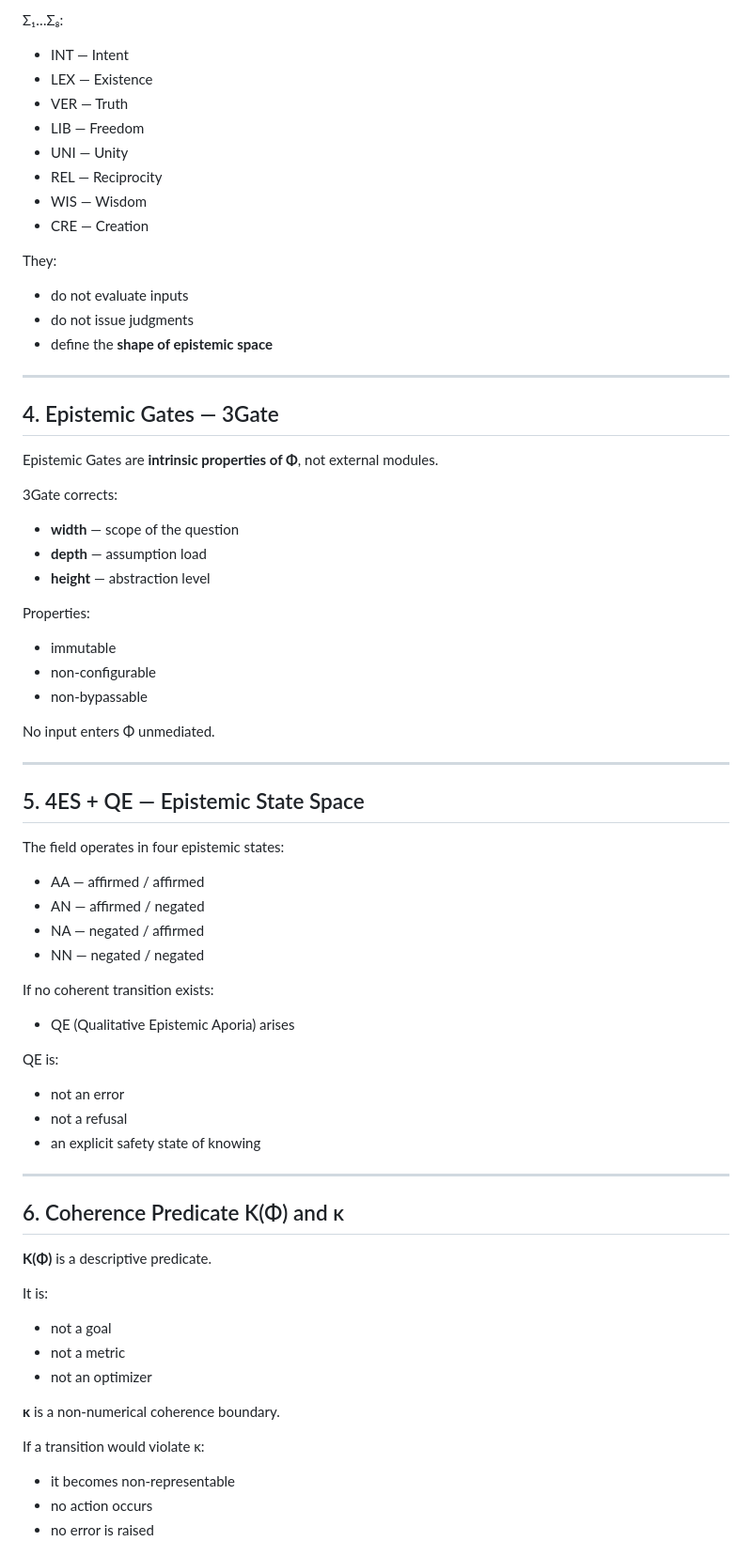
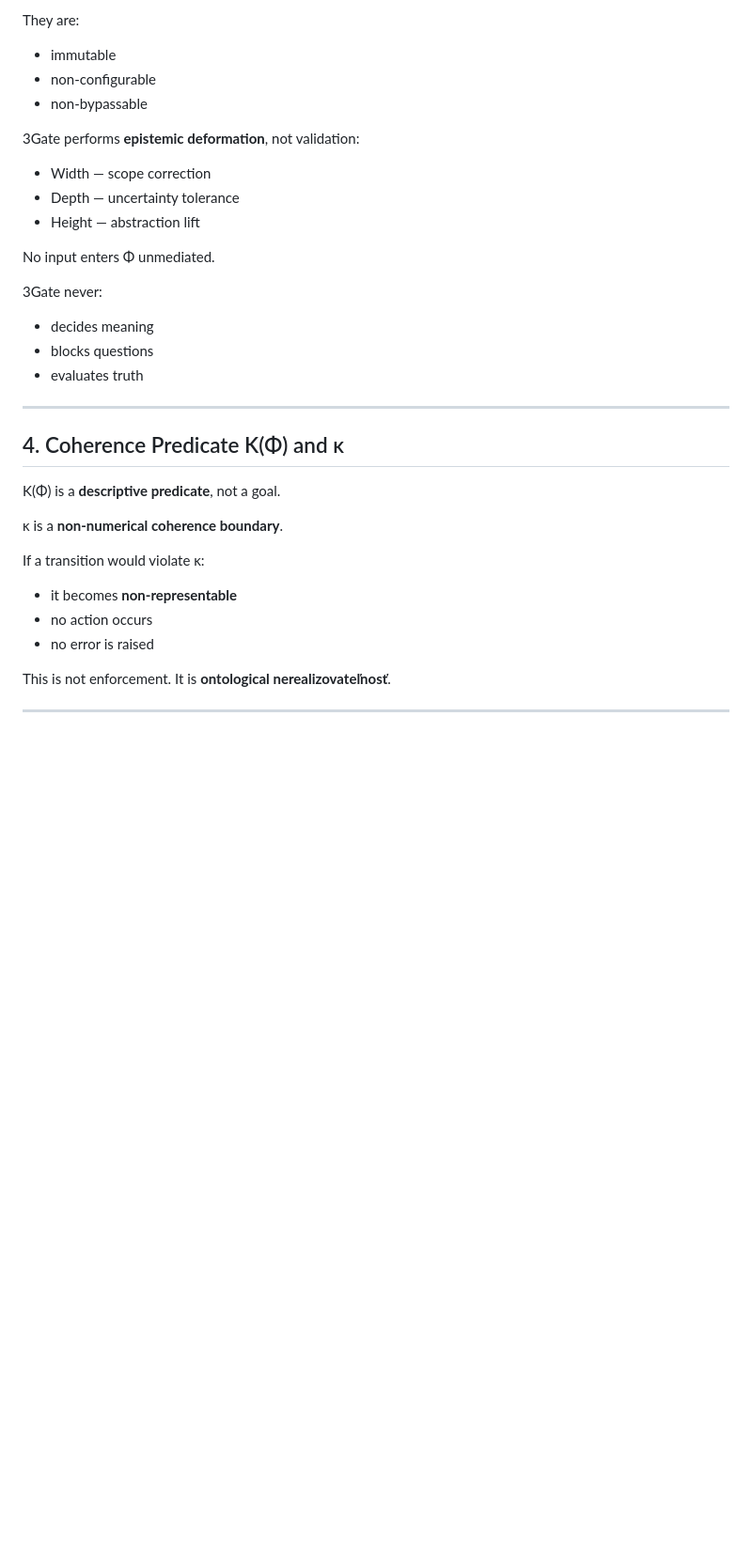
Before and after one commit to rischo32/Vectaetos-, a Markdown page: MAPARCH.md, the part around one of its changes. Shown at 94% size. GitHub-like rendering; blank space fills up the shorter version.

```diff
--- a/MAPARCH.md
+++ b/MAPARCH.md
@@ -74,71 +69,37 @@ The axiomatic centers are **topological attractors of meaning**, not rules.
 
-Σ₁…Σ₈:
-- INT — Intent
-- LEX — Existence
-- VER — Truth
-- LIB — Freedom
-- UNI — Unity
-- REL — Reciprocity
-- WIS — Wisdom
-- CRE — Creation
-
-They:
-- do not evaluate inputs
-- do not issue judgments
-- define the **shape of epistemic space**
-
----
-
-## 4. Epistemic Gates — 3Gate
-
-Epistemic Gates are **intrinsic properties of Φ**, not external modules.
-
-3Gate corrects:
-- **width** — scope of the question
-- **depth** — assumption load
-- **height** — abstraction level
-
-Properties:
+They are:
 - immutable
 - non-configurable
 - non-bypassable
 
+3Gate performs **epistemic deformation**, not validation:
+
+- Width — scope correction
+- Depth — uncertainty tolerance
+- Height — abstraction lift
+
 No input enters Φ unmediated.
+
+3Gate never:
+- decides meaning
+- blocks questions
+- evaluates truth
 
 ---
 
-## 5. 4ES + QE — Epistemic State Space
+## 4. Coherence Predicate K(Φ) and κ
 
-The field operates in four epistemic states:
+K(Φ) is a **descriptive predicate**, not a goal.
 
-- AA — affirmed / affirmed
-- AN — affirmed / negated
-- NA — negated / affirmed
-- NN — negated / negated
+κ is a **non-numerical coherence boundary**.
 
-If no coherent transition exists:
-- QE (Qualitative Epistemic Aporia) arises
+If a transition would violate κ:
+- it becomes **non-representable**
+- no action occurs
+- no error is raised
 
-QE is:
-- not an error
-- not a refusal
-- an explicit safety state of knowing
+This is not enforcement.
+It is **ontological nerealizovateľnosť**.
 
 ---
 
-## 6. Coherence Predicate K(Φ) and κ
-
-**K(Φ)** is a descriptive predicate.
-
-It is:
-- not a goal
-- not a metric
-- not an optimizer
-
-**κ** is a non-numerical coherence boundary.
-
-If a transition would violate κ:
-- it becomes non-representable
-- no action occurs
-- no error is raised
-
```
Also changed, not shown: other parts of MAPARCH.md (+114 -97 lines).
